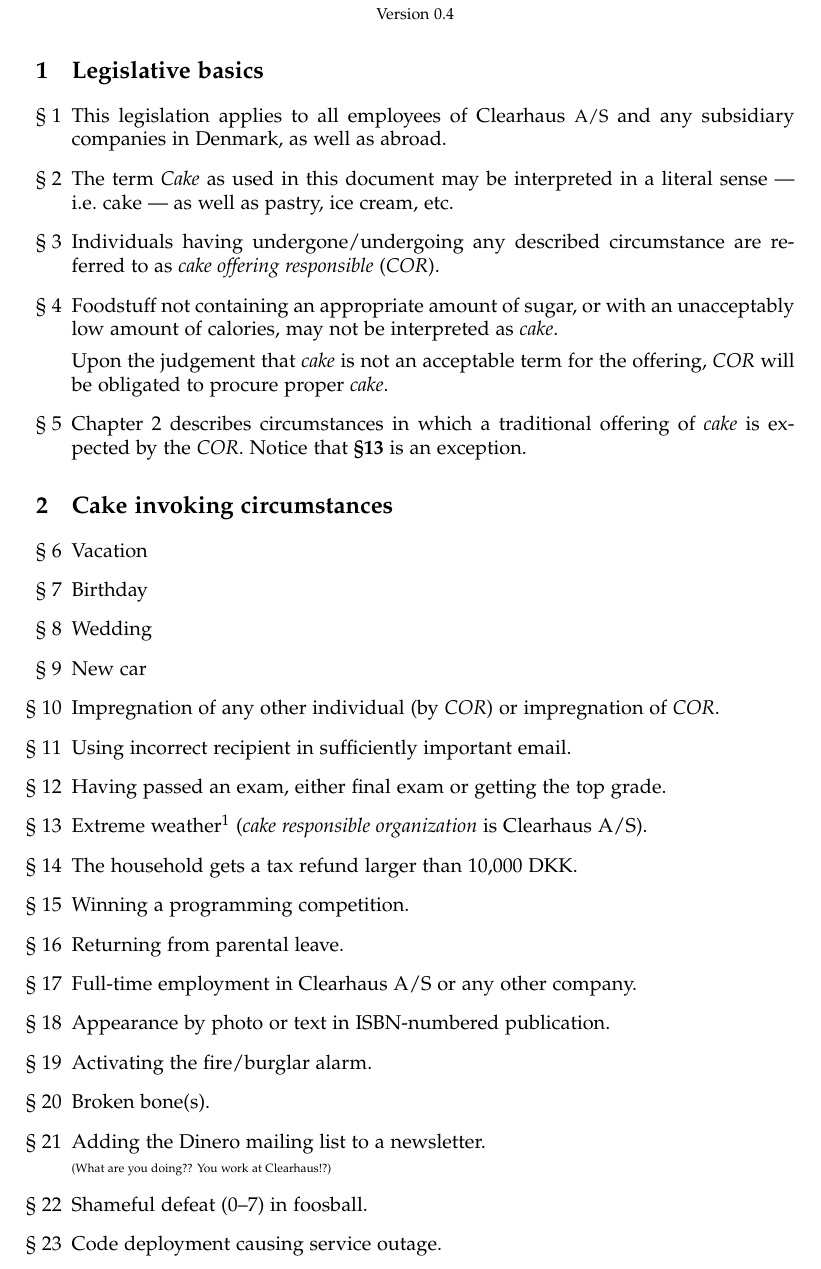
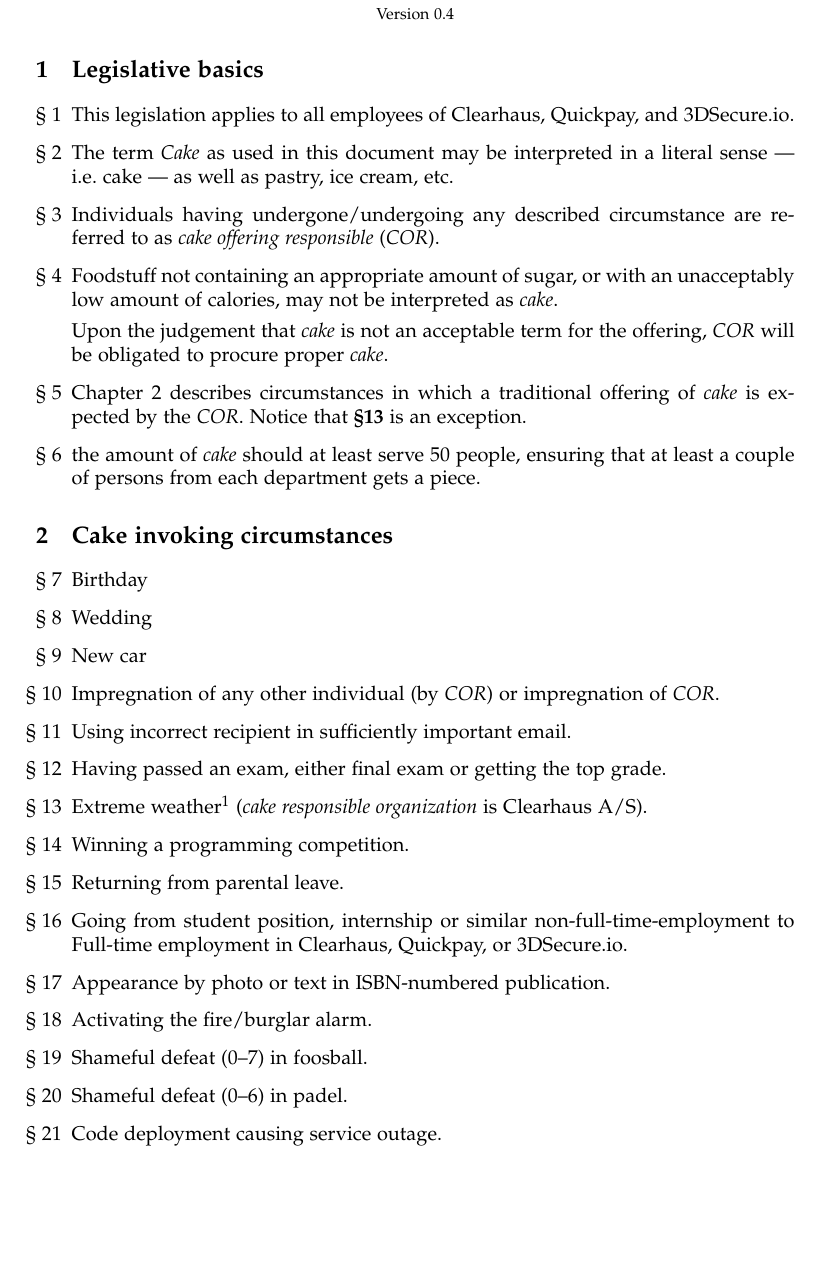
Before and after one commit to clearhaus/cake-legislation, a LaTeX book (legislation.tex): part of page 1 of 2 before the commit and part of the page after it, cut so that both start at the same text, the shorter picture padded with empty space. Compiled offline with pdfLaTeX.

Commit message:
Update legislation.tex
New and up-to-date version of the cake legislation.

New stuff
- Added both Quickpay and 3DSecure.io, and their employees, as potential COR.
- Removed item relating to Dinero
- Added "Size"/"Amount" in relation *Cake*
- Adding a rule relating to the POP2 Padel Court
- Removing superfluous paragraphs to ensure we are being served a little less cake than the old legislation was permitting

```diff
--- a/legislation.tex
+++ b/legislation.tex
@@ -29,8 +29,8 @@
 \chapter{Legislative basics}
 
 \begin{enumerate}[§ 1]
-  \item This legislation applies to all employees of Clearhaus {\small A/S} and
-    any subsidiary companies in Denmark, as well as abroad.
+  \item This legislation applies to all employees of Clearhaus, Quickpay, and 3DSecure.io.
+
 
   \item The term \emph{Cake} as used in this document may be
     interpreted in a literal sense --- i.e.\ cake --- as well as pastry, ice
@@ -50,6 +50,9 @@
     offering of \emph{cake} is expected by the \emph{COR}. Notice that
     \textbf{§13} is an exception.
 
+  \item the amount of \emph{cake} should at least serve 50 people, ensuring that at least a couple of persons from each department gets a piece.
+
+
   % Save which enum we are on
   \setcounter{tbc}{\value{enumi}}
 \end{enumerate}
@@ -59,7 +62,6 @@
   % Restore enumerator count
   \setcounter{enumi}{\value{tbc}}
 
-  \item Vacation
   \item Birthday
   \item Wedding
   \item New car
@@ -68,16 +70,13 @@
   \item Using incorrect recipient in sufficiently important email.
   \item Having passed an exam, either final exam or getting the top grade.
   \item Extreme weather\footnote{DMI Category 2 Warning in the Aarhus area.} (\emph{cake responsible organization} is Clearhaus A/S).
-  \item The household gets a tax refund larger than 10,000 DKK\@.
   \item Winning a programming competition.
   \item Returning from parental leave.
-  \item Full-time employment in Clearhaus A/S or any other company.
+  \item Going from student position, internship or similar non-full-time-employment to Full-time employment in Clearhaus, Quickpay, or 3DSecure.io.
   \item Appearance by photo or text in ISBN-numbered publication.
   \item Activating the fire/burglar alarm.
-  \item Broken bone(s).
-  \item Adding the Dinero mailing list to a newsletter.\\
-    {\tiny (What are you doing?? You work at Clearhaus!?)}
   \item Shameful defeat (0--7) in foosball.
+  \item Shameful defeat (0--6) in padel.
   \item Code deployment causing service outage.
   \item Forgetting that you are on call.
   \item Being made (partially) superfluous by automation.
```
